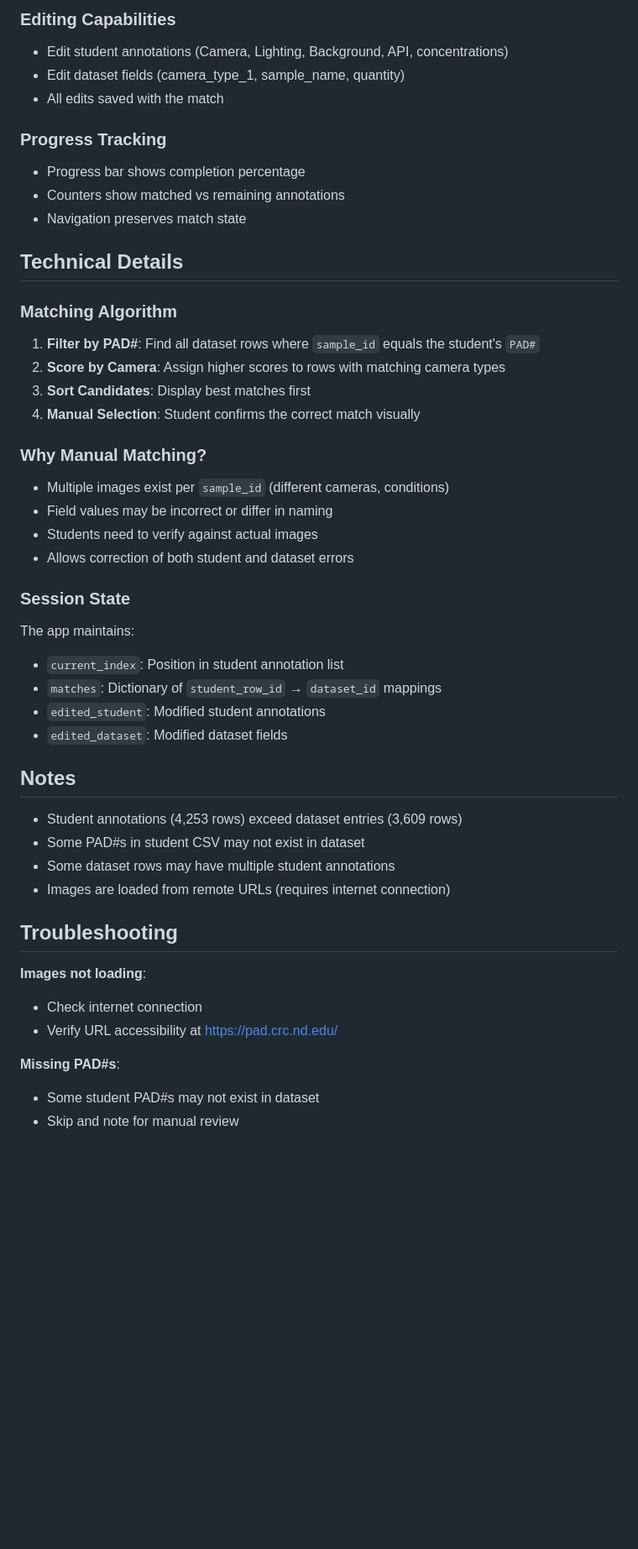
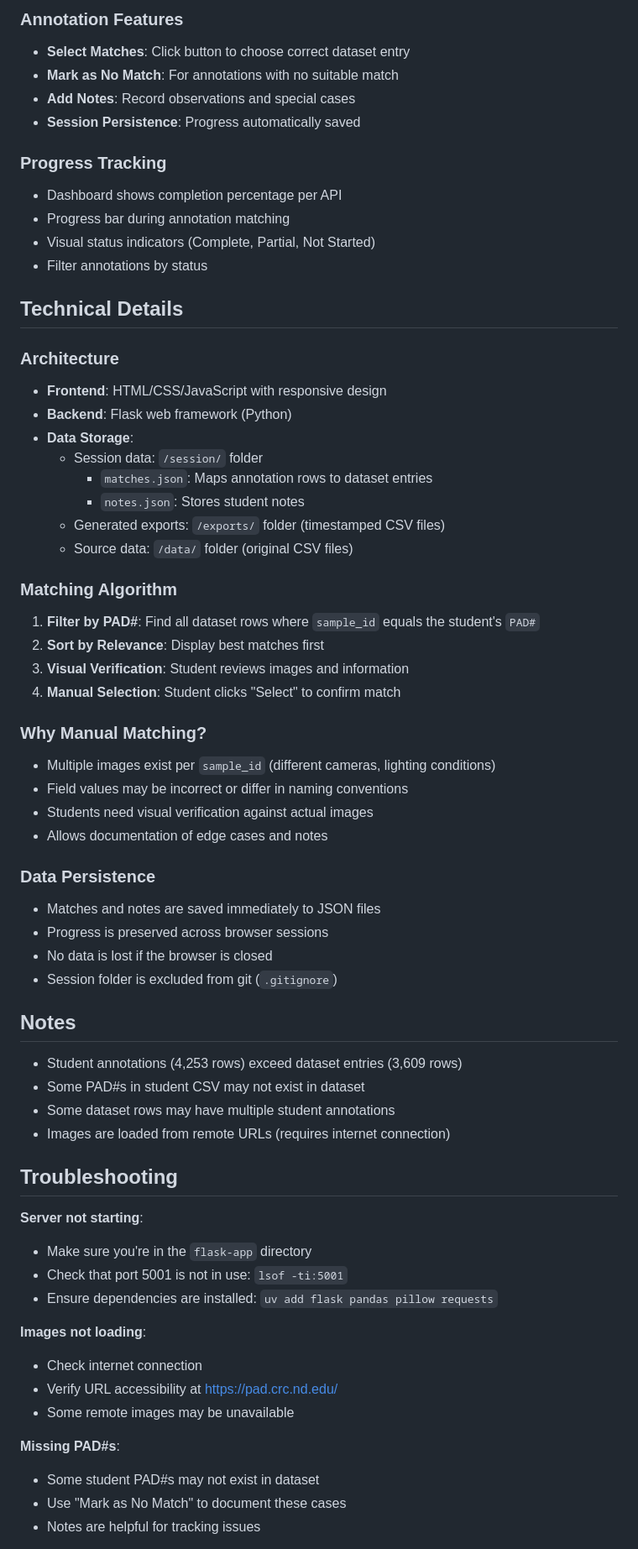
Before and after one commit to psaboia/chemo-pad-annotations, a Markdown page: README.md, the part around one of its changes. Shown at 84% size. Rendered like a GitHub page; blank space fills up the shorter version.

```diff
--- a/README.md
+++ b/README.md
@@ -88,37 +108,49 @@ The merged CSV includes:
 
-### Editing Capabilities
-- Edit student annotations (Camera, Lighting, Background, API, concentrations)
-- Edit dataset fields (camera_type_1, sample_name, quantity)
-- All edits saved with the match
+### Annotation Features
+- **Select Matches**: Click button to choose correct dataset entry
+- **Mark as No Match**: For annotations with no suitable match
+- **Add Notes**: Record observations and special cases
+- **Session Persistence**: Progress automatically saved
 
 ### Progress Tracking
-- Progress bar shows completion percentage
-- Counters show matched vs remaining annotations
-- Navigation preserves match state
+- Dashboard shows completion percentage per API
+- Progress bar during annotation matching
+- Visual status indicators (Complete, Partial, Not Started)
+- Filter annotations by status
 
 ## Technical Details
+
+### Architecture
+
+- **Frontend**: HTML/CSS/JavaScript with responsive design
+- **Backend**: Flask web framework (Python)
+- **Data Storage**:
+  - Session data: `/session/` folder
+    - `matches.json`: Maps annotation rows to dataset entries
+    - `notes.json`: Stores student notes
+  - Generated exports: `/exports/` folder (timestamped CSV files)
+  - Source data: `/data/` folder (original CSV files)
 
 ### Matching Algorithm
 
 1. **Filter by PAD#**: Find all dataset rows where `sample_id` equals the student's `PAD#`
-2. **Score by Camera**: Assign higher scores to rows with matching camera types
-3. **Sort Candidates**: Display best matches first
-4. **Manual Selection**: Student confirms the correct match visually
+2. **Sort by Relevance**: Display best matches first
+3. **Visual Verification**: Student reviews images and information
+4. **Manual Selection**: Student clicks "Select" to confirm match
 
 ### Why Manual Matching?
 
-- Multiple images exist per `sample_id` (different cameras, conditions)
-- Field values may be incorrect or differ in naming
-- Students need to verify against actual images
-- Allows correction of both student and dataset errors
+- Multiple images exist per `sample_id` (different cameras, lighting conditions)
+- Field values may be incorrect or differ in naming conventions
+- Students need visual verification against actual images
+- Allows documentation of edge cases and notes
 
-### Session State
+### Data Persistence
 
-The app maintains:
-- `current_index`: Position in student annotation list
-- `matches`: Dictionary of `student_row_id` → `dataset_id` mappings
-- `edited_student`: Modified student annotations
-- `edited_dataset`: Modified dataset fields
+- Matches and notes are saved immediately to JSON files
+- Progress is preserved across browser sessions
+- No data is lost if the browser is closed
+- Session folder is excluded from git (`.gitignore`)
 
 ## Notes
 
@@ -129,11 +161,18 @@ The app maintains:
 
 ## Troubleshooting
 
+**Server not starting**:
+- Make sure you're in the `flask-app` directory
+- Check that port 5001 is not in use: `lsof -ti:5001`
+- Ensure dependencies are installed: `uv add flask pandas pillow requests`
+
 **Images not loading**:
 - Check internet connection
 - Verify URL accessibility at https://pad.crc.nd.edu/
+- Some remote images may be unavailable
 
 **Missing PAD#s**:
 - Some student PAD#s may not exist in dataset
-- Skip and note for manual review
+- Use "Mark as No Match" to document these cases
+- Notes are helpful for tracking issues
 
```
Also changed, not shown: other parts of README.md (+72 -36 lines).
